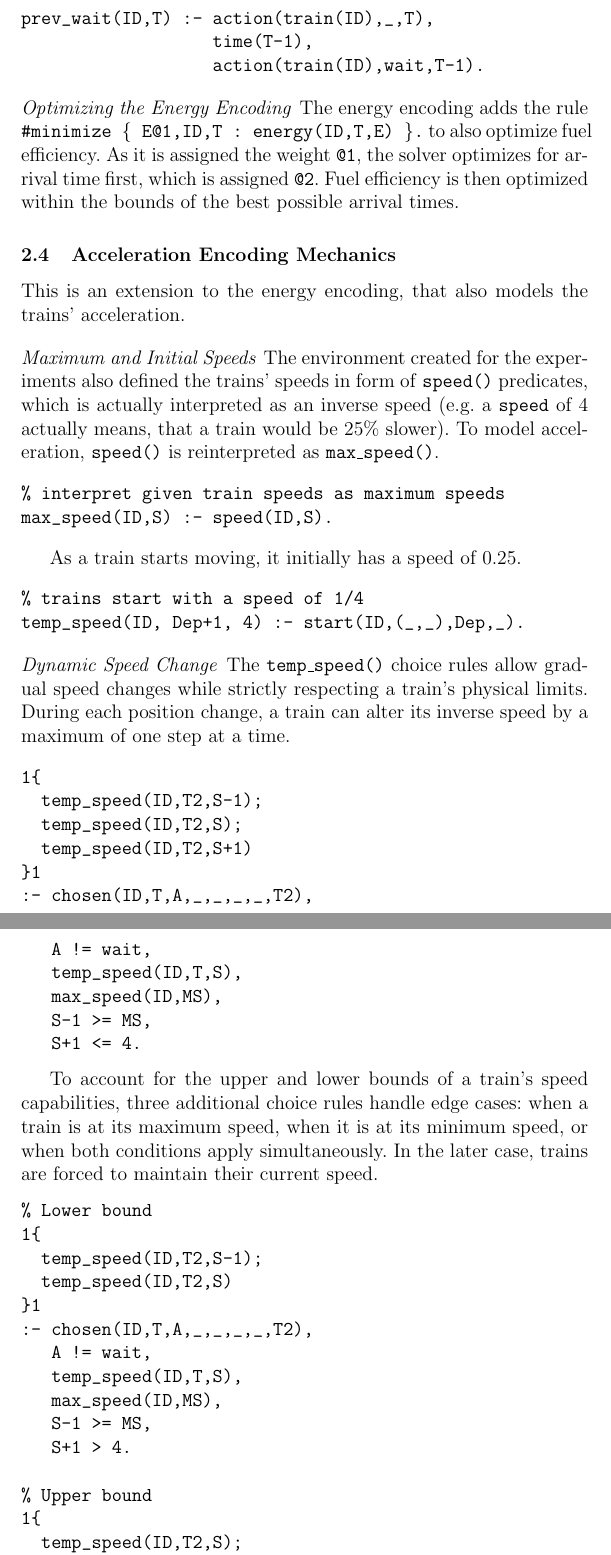
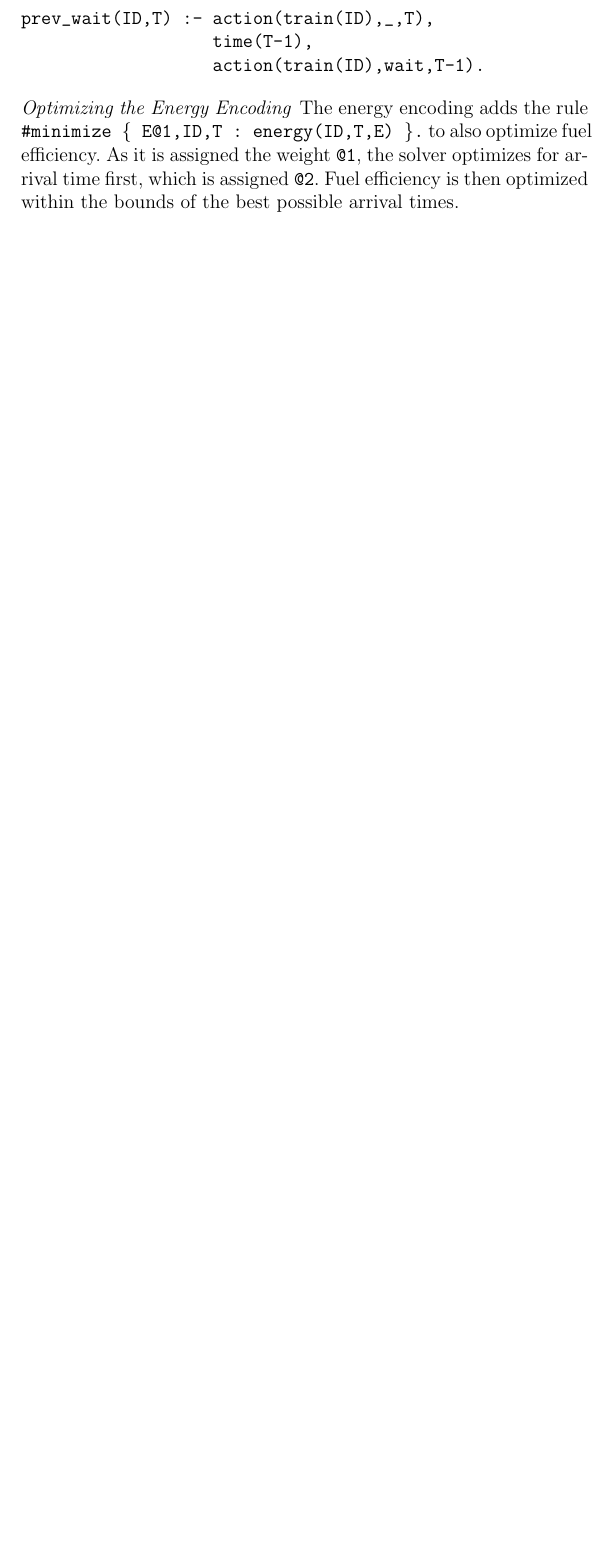
Before and after one commit to Social-Master/frogwars-express-project, a LaTeX paper (text/reports/group/main.tex, which reads text/reports/group/encodings.tex): two parts of pages 9 and 10 of 26 before the commit and part of page 9 of 22 after it, the two joined at a grey line, cut so that both start at the same text, the shorter picture padded with empty space. Compiled offline with pdfLaTeX.

Commit message:
REMOVED: Acceleration Encoding documentation from Report

```diff
--- a/text/reports/group/encodings.tex
+++ b/text/reports/group/encodings.tex
@@ -245,75 +245,3 @@ prev_wait(ID,T) :- action(train(ID),_,T),
 
 \paragraph{Optimizing the Energy Encoding}
 The energy encoding adds the rule \texttt{\#minimize \{ E@1,ID,T : energy(ID,T,E) \}.} to also optimize fuel efficiency. As it is assigned the weight \texttt{@1}, the solver optimizes for arrival time first, which is assigned \texttt{@2}. Fuel efficiency is then optimized within the bounds of the best possible arrival times.
-
-\subsection{Acceleration Encoding Mechanics}
-This is an extension to the energy encoding, that also models the trains' acceleration.
-
-\paragraph{Maximum and Initial Speeds}
-The environment created for the experiments also defined the trains' speeds in form of \texttt{speed()} predicates, which is actually interpreted as an inverse speed (e.g. a \texttt{speed} of 4 actually means, that a train would be 25\% slower). To model acceleration, \texttt{speed()} is reinterpreted as \texttt{max\_speed()}.
-
-\begin{verbatim}
-% interpret given train speeds as maximum speeds
-max_speed(ID,S) :- speed(ID,S).
-\end{verbatim}
-
-As a train starts moving, it initially has a speed of 0.25.
-
-\begin{verbatim}
-% trains start with a speed of 1/4
-temp_speed(ID, Dep+1, 4) :- start(ID,(_,_),Dep,_).
-\end{verbatim}
-
-\paragraph{Dynamic Speed Change}
-The \texttt{temp\_speed()} choice rules allow gradual speed changes while strictly respecting a train's physical limits. During each position change, a train can alter its inverse speed by a maximum of one step at a time.
-
-\begin{verbatim}
-1{
-  temp_speed(ID,T2,S-1);
-  temp_speed(ID,T2,S);
-  temp_speed(ID,T2,S+1)
-}1
-:- chosen(ID,T,A,_,_,_,_,T2),
-   A != wait,
-   temp_speed(ID,T,S),
-   max_speed(ID,MS),
-   S-1 >= MS,
-   S+1 <= 4.
-\end{verbatim}
-
-To account for the upper and lower bounds of a train's speed capabilities, three additional choice rules handle edge cases: when a train is at its maximum speed, when it is at its minimum speed, or when both conditions apply simultaneously. In the later case, trains are forced to maintain their current speed.
-
-\begin{verbatim}
-% Lower bound
-1{
-  temp_speed(ID,T2,S-1);
-  temp_speed(ID,T2,S)
-}1
-:- chosen(ID,T,A,_,_,_,_,T2),
-   A != wait,
-   temp_speed(ID,T,S),
-   max_speed(ID,MS),
-   S-1 >= MS,
-   S+1 > 4.
-
-% Upper bound
-1{
-  temp_speed(ID,T2,S);
-  temp_speed(ID,T2,S+1)
-}1
-:- chosen(ID,T,A,_,_,_,_,T2),
-   A != wait,
-   temp_speed(ID,T,S),
-   max_speed(ID,MS),
-   S-1 < MS,
-   S+1 <= 4.
-
-% In between
-temp_speed(ID,T2,S)
-:- chosen(ID,T,A,_,_,_,_,T2),
-   A != wait,
-   temp_speed(ID,T,S),
-   max_speed(ID,MS),
-   S-1 < MS,
-   S+1 > 4.
-\end{verbatim}
@@ -332 +247,0 @@ reachable(ID,T,wait,X,Y,T+1,Dir)
-   temp_speed(ID,T,4).
@@ -341 +247,0 @@ Realistic physics dictate that trains must decelerate before taking sharp turns
-   temp_speed(ID,T,S),
@@ -368 +247,0 @@ energy(ID,T2,E) :- action(train(ID),A,T),
-                   temp_speed(ID,T,S),
@@ -376 +247,0 @@ energy(ID,T2,E) :- position(ID,_,T,Dir1),
-                   temp_speed(ID,T,S),
@@ -400,3 +247,0 @@ wait_position(ID,X2,Y2,T2,Dir2)
-#heuristic temp_speed(ID,T,S)
-           : position(ID,_,T,_). [-S,1]
-\end{verbatim}
```
Also changed, not shown: envs/png/paul_test_more_time.png (added), envs/png/paul_test_without_energy.png (added), text/reports/group/main.pdf, text/reports/group/encodings.tex (76 more changed lines), 5 other files.
